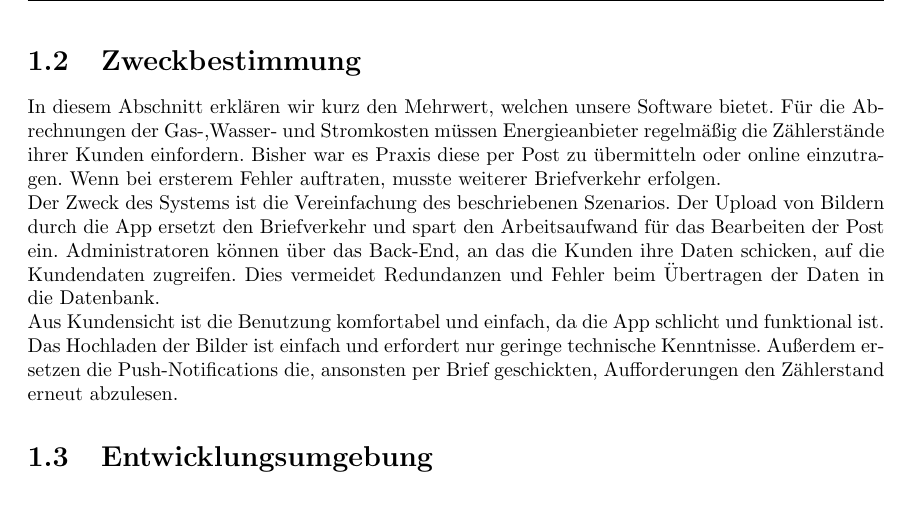
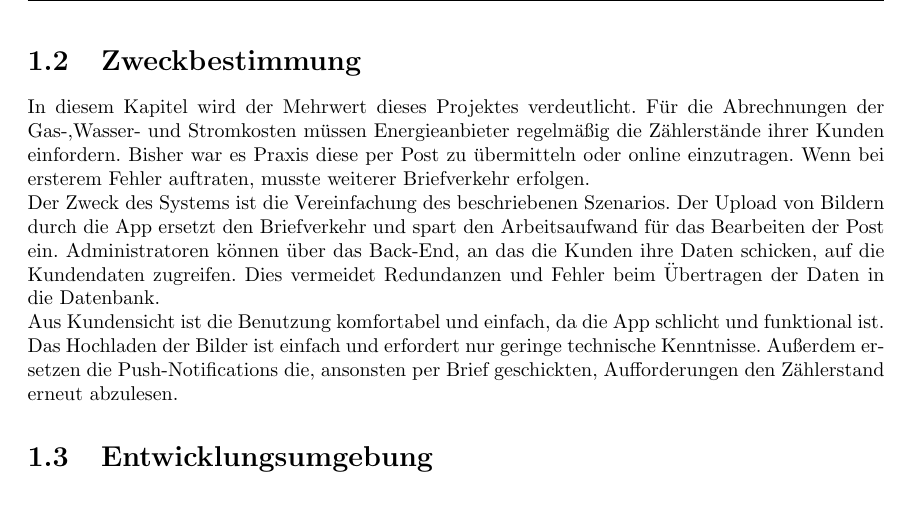
Before and after one commit to mascent/AdessoEnergySopro19, a LaTeX document (entwurf/LaTeX/entwurfsdoku.tex, which reads entwurf/LaTeX/kapitel/einleitung.tex): part of page 4 of 33, cut so that both start at the same text. Compiled offline with pdfLaTeX.

Commit message:
Fix chapter 1

```diff
--- a/entwurf/LaTeX/kapitel/einleitung.tex
+++ b/entwurf/LaTeX/kapitel/einleitung.tex
@@ -14,9 +14,8 @@ In diesem können die Definitionen von Grundbegriffen des Projektes nachgeschlag
 dieser Entwurfsdokumentation ohne Erläuterung verwendet werden. \newpage
 
 \section{Zweckbestimmung}\label{sec:zweckbestimmung}
-In diesem Abschnitt erklären wir kurz den Mehrwert, welchen unsere Software bietet.
-Für die Abrechnungen der Gas-,Wasser- und Stromkosten müssen Energieanbieter regelmäßig die Zählerstände ihrer
-Kunden einfordern. Bisher war es Praxis diese per Post zu übermitteln oder online einzutragen. Wenn bei ersterem Fehler auftraten, musste weiterer Briefverkehr erfolgen.\\
+In diesem Kapitel wird der Mehrwert dieses Projektes verdeutlicht.
+Für die Abrechnungen der Gas-,Wasser- und Stromkosten müssen Energieanbieter regelmäßig die Zählerstände ihrer Kunden einfordern. Bisher war es Praxis diese per Post zu übermitteln oder online einzutragen. Wenn bei ersterem Fehler auftraten, musste weiterer Briefverkehr erfolgen.\\
 Der Zweck des Systems ist die Vereinfachung des beschriebenen Szenarios. Der Upload von Bildern durch die App ersetzt den Briefverkehr und spart den Arbeitsaufwand für das Bearbeiten der Post ein. Administratoren können über das Back-End, an das die Kunden ihre Daten schicken, auf die Kundendaten zugreifen. Dies vermeidet Redundanzen und Fehler beim Übertragen der Daten in die Datenbank.\\
 Aus Kundensicht ist die Benutzung komfortabel und einfach, da die App schlicht und funktional ist. Das Hochladen der Bilder ist einfach und erfordert nur geringe technische Kenntnisse. Außerdem ersetzen die Push-Notifications die, ansonsten per Brief geschickten, Aufforderungen den Zählerstand erneut abzulesen.
 
```
